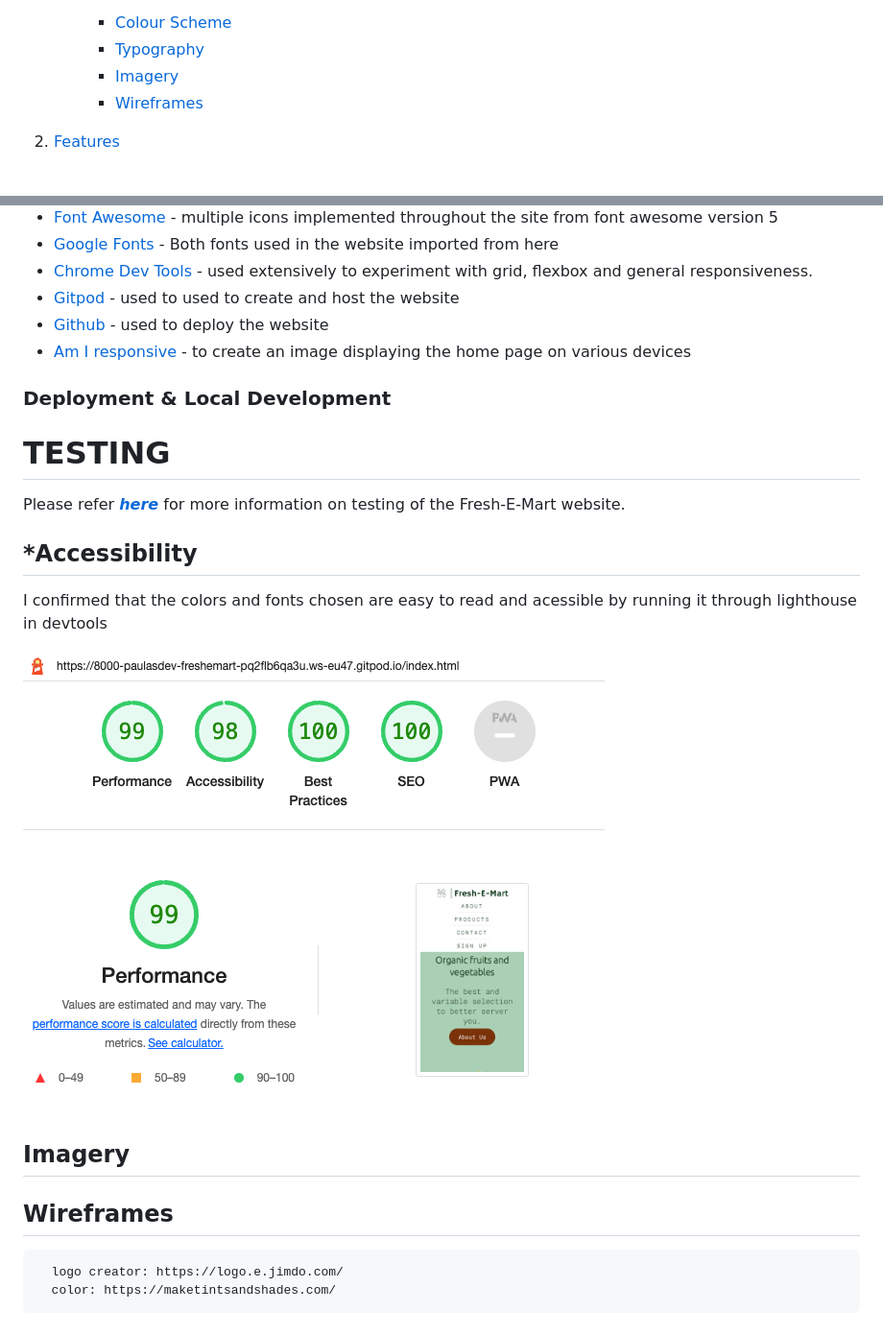
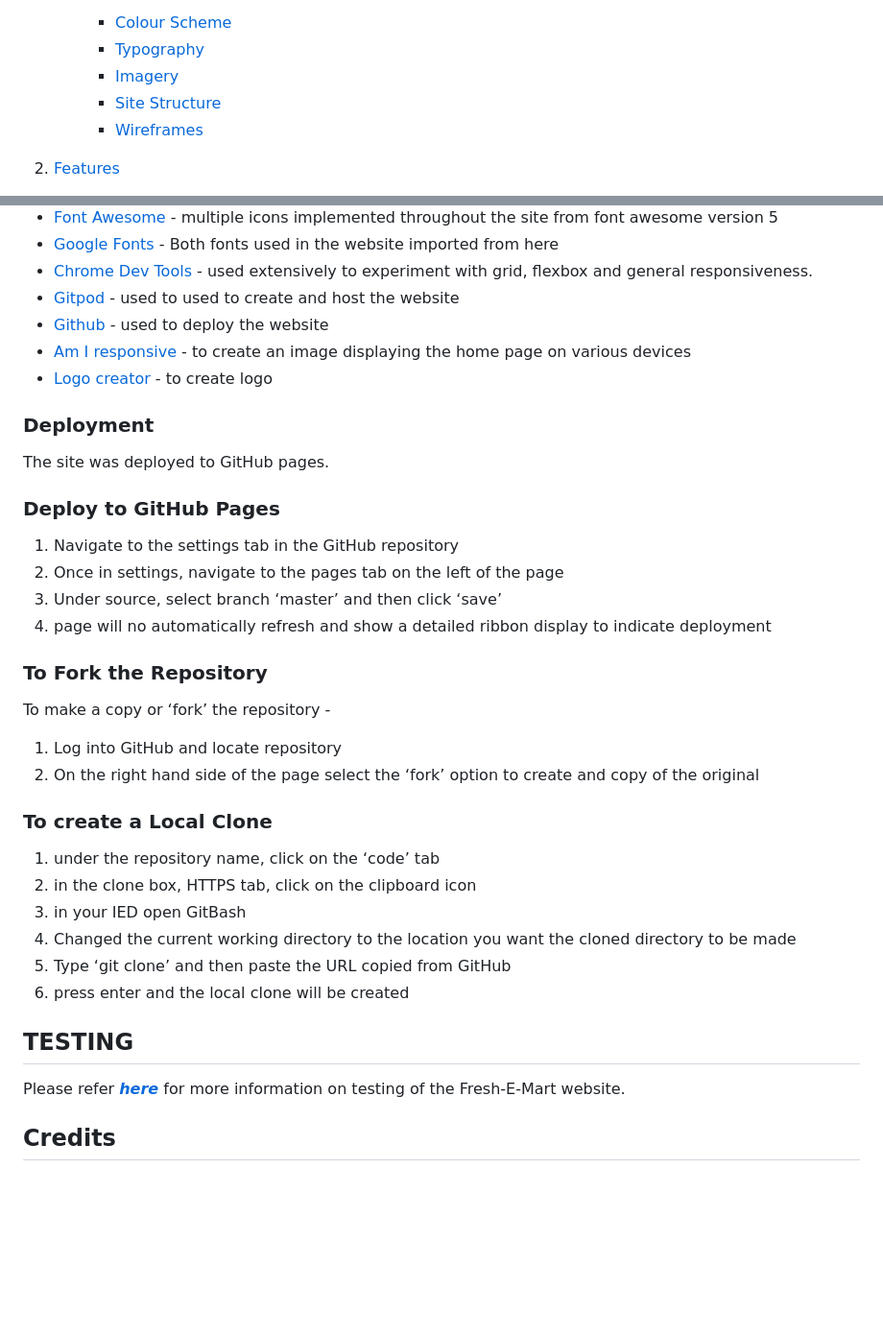
Before and after one commit to paulasdev/Fresh-E-Mart, a Markdown page: README.md, 2 parts joined by grey strips. Shown: that part at 96% size. GitHub-like rendering; blank space fills up the shorter version.

```diff
--- a/README.md
+++ b/README.md
@@ -28,6 +28,7 @@ This website aims to keep our customers informed about the best prices and quali
         * [Colour Scheme](#colour-scheme)
         * [Typography](#typography)
         * [Imagery](#imagery)
+        * [Site Structure](#site-structure)
         * [Wireframes](#wireframes)
 
 2. [Features](#features)
@@ -130,26 +152,39 @@ The photos featured throughout the site were obtained from free image providers
 - [Gitpod](https://www.gitpod.io/) - used to used to create and host the website
 - [Github](https://github.com/) - used to deploy the website
 - [Am I responsive](https://ui.dev/amiresponsive) - to create an image displaying the home page on various devices
+- [Logo creator](https://logo.e.jimdo.com/) - to create logo
 
+### Deployment
 
-### Deployment & Local Development
+The site was deployed to GitHub pages.
+
+### Deploy to GitHub Pages
+
+1. Navigate to the settings tab in the GitHub repository
+2. Once in settings, navigate to the pages tab on the left of the page
+3. Under source, select branch ‘master’ and then click ‘save’
+4. page will no automatically refresh and show a detailed ribbon display to indicate deployment
+
+### To Fork the Repository
+
+To make a copy or ‘fork’ the repository -
+
+1. Log into GitHub and locate repository
+2. On the right hand side of the page select the ‘fork’ option to create and copy of the original
+
+### To create a Local Clone
+
+1. under the repository name, click on the ‘code’ tab
+2. in the clone box, HTTPS tab, click on the clipboard icon
+3. in your IED open GitBash
+4. Changed the current working directory to the location you want the cloned directory to be made
+5. Type ‘git clone’ and then paste the URL copied from GitHub
+6. press enter and the local clone will be created
 
 
 
-# **TESTING**
+## **TESTING**
 
 Please refer [**_here_**](TESTING.md) for more information on testing of the Fresh-E-Mart website.
 
-
-
-## *Accessibility
-
- I confirmed that the colors and fonts chosen are easy to read and acessible by running it through lighthouse in devtools
-
-![lighthouse](documentation/lighthouse.png)
-
-## **Imagery**
-
-## **Wireframes**
-      logo creator: https://logo.e.jimdo.com/
-      color: https://maketintsandshades.com/
+## Credits
```
Also changed, not shown: other parts of README.md (+30 -9 lines), TESTING.md (+0 -16 lines), documentation/desktop_wireframe.png (added), documentation/features.png (added), documentation/header.png (added), documentation/mobile.png (added), documentation/navigation.png (added), documentation/tablet.png (added), 1 other file.
